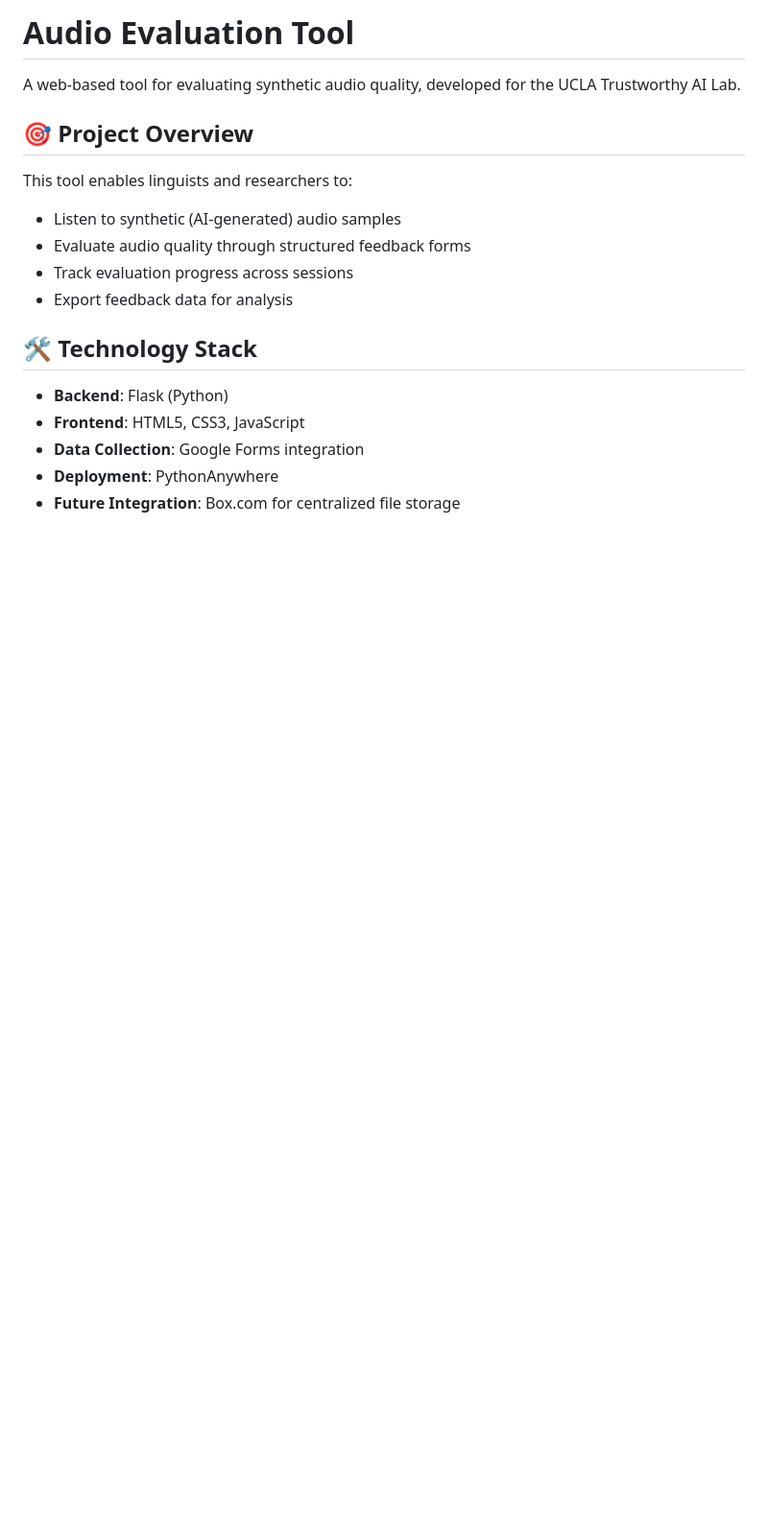
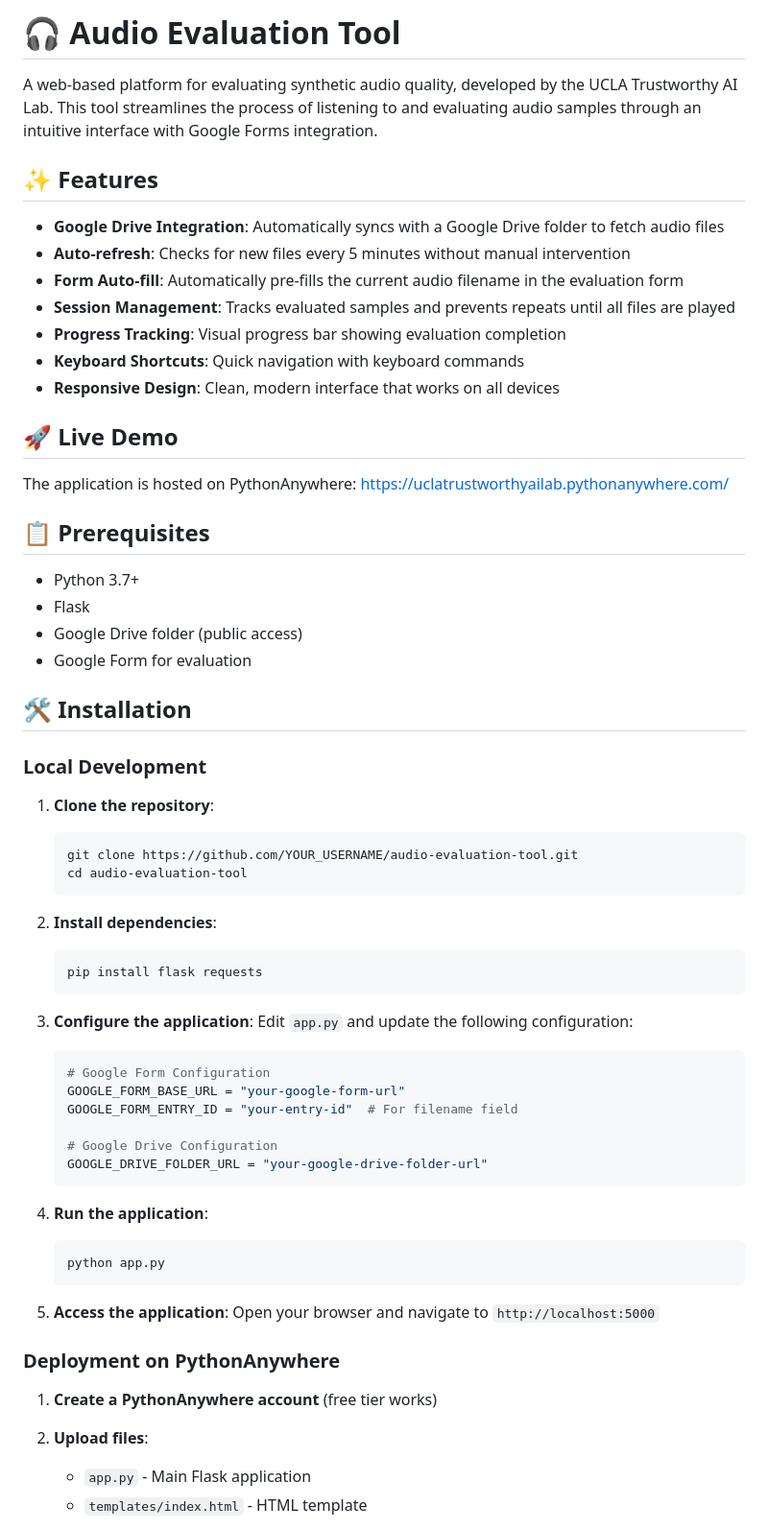
Before and after one commit to paolowsaliba/audio-evaluation-tool, a Markdown page: README.md, the part around one of its changes. Shown at 96% size. Rendered like a GitHub page; blank space fills up the shorter version.

````diff
--- a/README.md
+++ b/README.md
@@ -1,19 +1,67 @@
-# Audio Evaluation Tool
+# 🎧 Audio Evaluation Tool
 
-A web-based tool for evaluating synthetic audio quality, developed for the UCLA Trustworthy AI Lab.
+A web-based platform for evaluating synthetic audio quality, developed by the UCLA Trustworthy AI Lab. This tool streamlines the process of listening to and evaluating audio samples through an intuitive interface with Google Forms integration.
 
-## 🎯 Project Overview
+## ✨ Features
 
-This tool enables linguists and researchers to:
-- Listen to synthetic (AI-generated) audio samples
-- Evaluate audio quality through structured feedback forms
-- Track evaluation progress across sessions
-- Export feedback data for analysis
+- **Google Drive Integration**: Automatically syncs with a Google Drive folder to fetch audio files
+- **Auto-refresh**: Checks for new files every 5 minutes without manual intervention
+- **Form Auto-fill**: Automatically pre-fills the current audio filename in the evaluation form
+- **Session Management**: Tracks evaluated samples and prevents repeats until all files are played
+- **Progress Tracking**: Visual progress bar showing evaluation completion
+- **Keyboard Shortcuts**: Quick navigation with keyboard commands
+- **Responsive Design**: Clean, modern interface that works on all devices
 
-## 🛠️ Technology Stack
+## 🚀 Live Demo
 
-- **Backend**: Flask (Python)
-- **Frontend**: HTML5, CSS3, JavaScript
-- **Data Collection**: Google Forms integration
-- **Deployment**: PythonAnywhere
-- **Future Integration**: Box.com for centralized file storage
+The application is hosted on PythonAnywhere: [https://uclatrustworthyailab.pythonanywhere.com/](https://uclatrustworthyailab.pythonanywhere.com/)
+
+## 📋 Prerequisites
+
+- Python 3.7+
+- Flask
+- Google Drive folder (public access)
+- Google Form for evaluation
+
+## 🛠️ Installation
+
+### Local Development
+
+1. **Clone the repository**:
+   ```bash
+   git clone https://github.com/YOUR_USERNAME/audio-evaluation-tool.git
+   cd audio-evaluation-tool
+   ```
+
+2. **Install dependencies**:
+   ```bash
+   pip install flask requests
+   ```
+
+3. **Configure the application**:
+   Edit `app.py` and update the following configuration:
+   ```python
+   # Google Form Configuration
+   GOOGLE_FORM_BASE_URL = "your-google-form-url"
+   GOOGLE_FORM_ENTRY_ID = "your-entry-id"  # For filename field
+
+   # Google Drive Configuration
+   GOOGLE_DRIVE_FOLDER_URL = "your-google-drive-folder-url"
+   ```
+
+4. **Run the application**:
+   ```bash
+   python app.py
+   ```
+
+5. **Access the application**:
+   Open your browser and navigate to `http://localhost:5000`
+
+### Deployment on PythonAnywhere
+
+1. **Create a PythonAnywhere account** (free tier works)
+
+2. **Upload files**:
+   - `app.py` - Main Flask application
+   - `templates/index.html` - HTML template
+
````
Also changed, not shown: other parts of README.md (+116 -99 lines).
